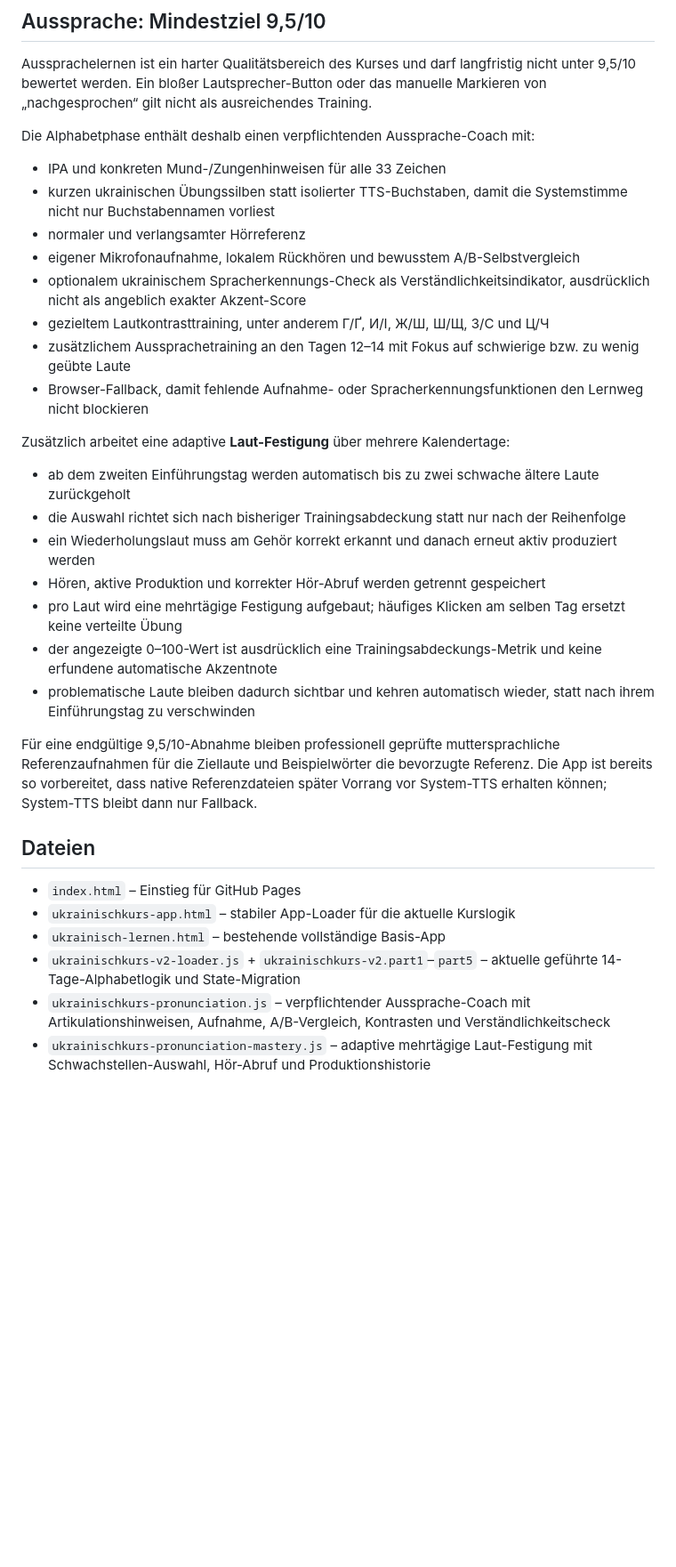
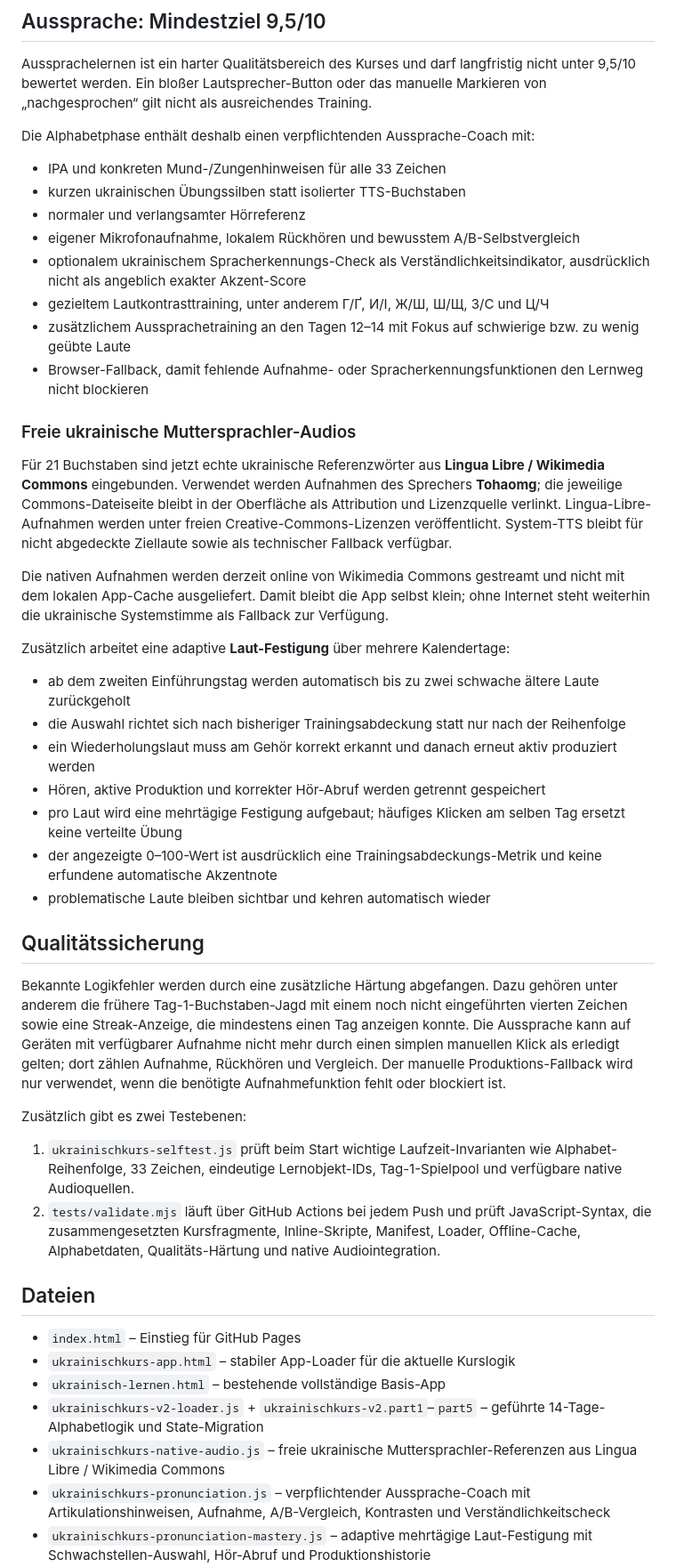
Before and after one commit to disorder119/ua-study-c9q7m4x8r2k6v5n, a Markdown page: README.md, the part around one of its changes. Shown at 89% size. GitHub-like rendering; blank space fills up the shorter version.

Commit message:
Dokumentiere native Audios und automatische Tests

```diff
--- a/README.md
+++ b/README.md
@@ -25,13 +25,19 @@ Aussprachelernen ist ein harter Qualitätsbereich des Kurses und darf langfristi
 Die Alphabetphase enthält deshalb einen verpflichtenden Aussprache-Coach mit:
 
 - IPA und konkreten Mund-/Zungenhinweisen für alle 33 Zeichen
-- kurzen ukrainischen Übungssilben statt isolierter TTS-Buchstaben, damit die Systemstimme nicht nur Buchstabennamen vorliest
+- kurzen ukrainischen Übungssilben statt isolierter TTS-Buchstaben
 - normaler und verlangsamter Hörreferenz
 - eigener Mikrofonaufnahme, lokalem Rückhören und bewusstem A/B-Selbstvergleich
 - optionalem ukrainischem Spracherkennungs-Check als Verständlichkeitsindikator, ausdrücklich nicht als angeblich exakter Akzent-Score
 - gezieltem Lautkontrasttraining, unter anderem Г/Ґ, И/І, Ж/Ш, Ш/Щ, З/С und Ц/Ч
 - zusätzlichem Aussprachetraining an den Tagen 12–14 mit Fokus auf schwierige bzw. zu wenig geübte Laute
 - Browser-Fallback, damit fehlende Aufnahme- oder Spracherkennungsfunktionen den Lernweg nicht blockieren
+
+### Freie ukrainische Muttersprachler-Audios
+
+Für 21 Buchstaben sind jetzt echte ukrainische Referenzwörter aus **Lingua Libre / Wikimedia Commons** eingebunden. Verwendet werden Aufnahmen des Sprechers **Tohaomg**; die jeweilige Commons-Dateiseite bleibt in der Oberfläche als Attribution und Lizenzquelle verlinkt. Lingua-Libre-Aufnahmen werden unter freien Creative-Commons-Lizenzen veröffentlicht. System-TTS bleibt für nicht abgedeckte Ziellaute sowie als technischer Fallback verfügbar.
+
+Die nativen Aufnahmen werden derzeit online von Wikimedia Commons gestreamt und nicht mit dem lokalen App-Cache ausgeliefert. Damit bleibt die App selbst klein; ohne Internet steht weiterhin die ukrainische Systemstimme als Fallback zur Verfügung.
 
 Zusätzlich arbeitet eine adaptive **Laut-Festigung** über mehrere Kalendertage:
 
@@ -41,15 +47,23 @@ Zusätzlich arbeitet eine adaptive **Laut-Festigung** über mehrere Kalendertage
 - Hören, aktive Produktion und korrekter Hör-Abruf werden getrennt gespeichert
 - pro Laut wird eine mehrtägige Festigung aufgebaut; häufiges Klicken am selben Tag ersetzt keine verteilte Übung
 - der angezeigte 0–100-Wert ist ausdrücklich eine Trainingsabdeckungs-Metrik und keine erfundene automatische Akzentnote
-- problematische Laute bleiben dadurch sichtbar und kehren automatisch wieder, statt nach ihrem Einführungstag zu verschwinden
+- problematische Laute bleiben sichtbar und kehren automatisch wieder
 
-Für eine endgültige 9,5/10-Abnahme bleiben professionell geprüfte muttersprachliche Referenzaufnahmen für die Ziellaute und Beispielwörter die bevorzugte Referenz. Die App ist bereits so vorbereitet, dass native Referenzdateien später Vorrang vor System-TTS erhalten können; System-TTS bleibt dann nur Fallback.
+## Qualitätssicherung
+
+Bekannte Logikfehler werden durch eine zusätzliche Härtung abgefangen. Dazu gehören unter anderem die frühere Tag-1-Buchstaben-Jagd mit einem noch nicht eingeführten vierten Zeichen sowie eine Streak-Anzeige, die mindestens einen Tag anzeigen konnte. Die Aussprache kann auf Geräten mit verfügbarer Aufnahme nicht mehr durch einen simplen manuellen Klick als erledigt gelten; dort zählen Aufnahme, Rückhören und Vergleich. Der manuelle Produktions-Fallback wird nur verwendet, wenn die benötigte Aufnahmefunktion fehlt oder blockiert ist.
+
+Zusätzlich gibt es zwei Testebenen:
+
+1. `ukrainischkurs-selftest.js` prüft beim Start wichtige Laufzeit-Invarianten wie Alphabet-Reihenfolge, 33 Zeichen, eindeutige Lernobjekt-IDs, Tag-1-Spielpool und verfügbare native Audioquellen.
+2. `tests/validate.mjs` läuft über GitHub Actions bei jedem Push und prüft JavaScript-Syntax, die zusammengesetzten Kursfragmente, Inline-Skripte, Manifest, Loader, Offline-Cache, Alphabetdaten, Qualitäts-Härtung und native Audiointegration.
 
 ## Dateien
 
 - `index.html` – Einstieg für GitHub Pages
 - `ukrainischkurs-app.html` – stabiler App-Loader für die aktuelle Kurslogik
 - `ukrainisch-lernen.html` – bestehende vollständige Basis-App
-- `ukrainischkurs-v2-loader.js` + `ukrainischkurs-v2.part1`–`part5` – aktuelle geführte 14-Tage-Alphabetlogik und State-Migration
+- `ukrainischkurs-v2-loader.js` + `ukrainischkurs-v2.part1`–`part5` – geführte 14-Tage-Alphabetlogik und State-Migration
+- `ukrainischkurs-native-audio.js` – freie ukrainische Muttersprachler-Referenzen aus Lingua Libre / Wikimedia Commons
 - `ukrainischkurs-pronunciation.js` – verpflichtender Aussprache-Coach mit Artikulationshinweisen, Aufnahme, A/B-Vergleich, Kontrasten und Verständlichkeitscheck
 - `ukrainischkurs-pronunciation-mastery.js` – adaptive mehrtägige Laut-Festigung mit Schwachstellen-Auswahl, Hör-Abruf und Produktionshistorie
```
Also changed, not shown: other parts of README.md (+4 -0 lines).
